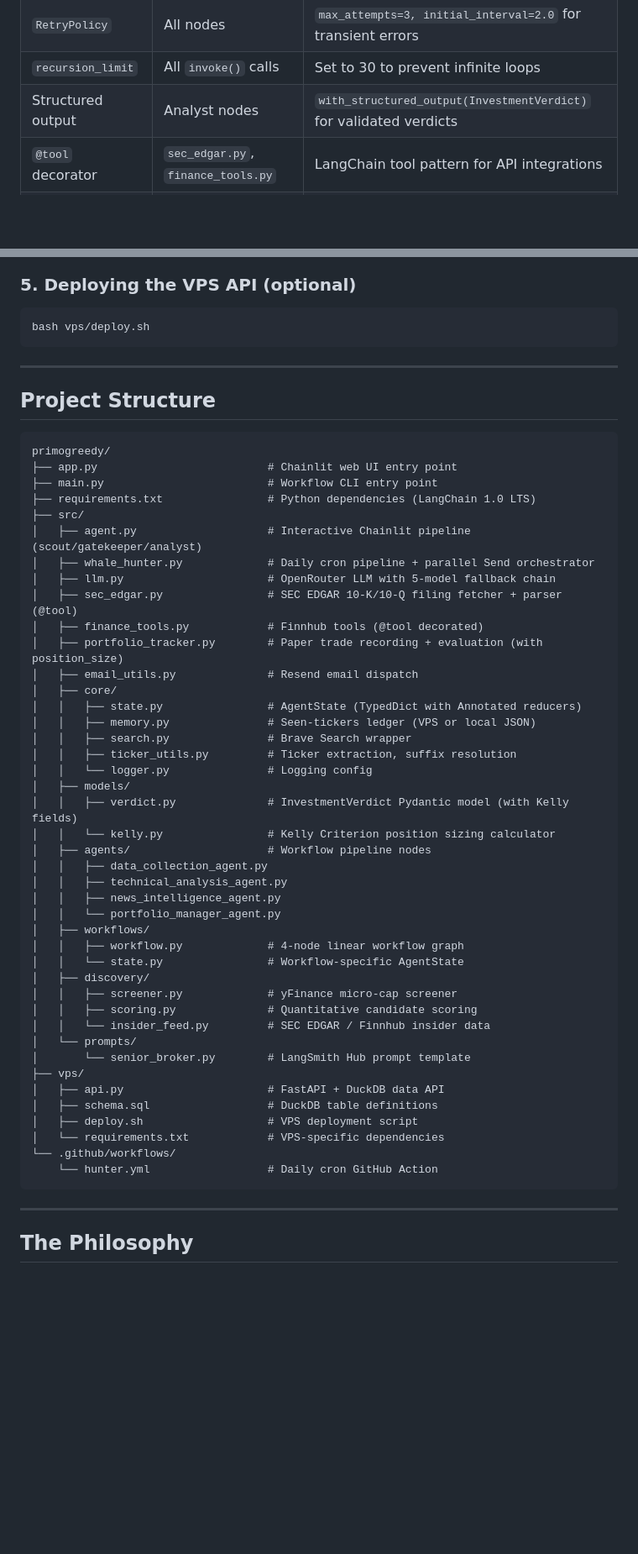
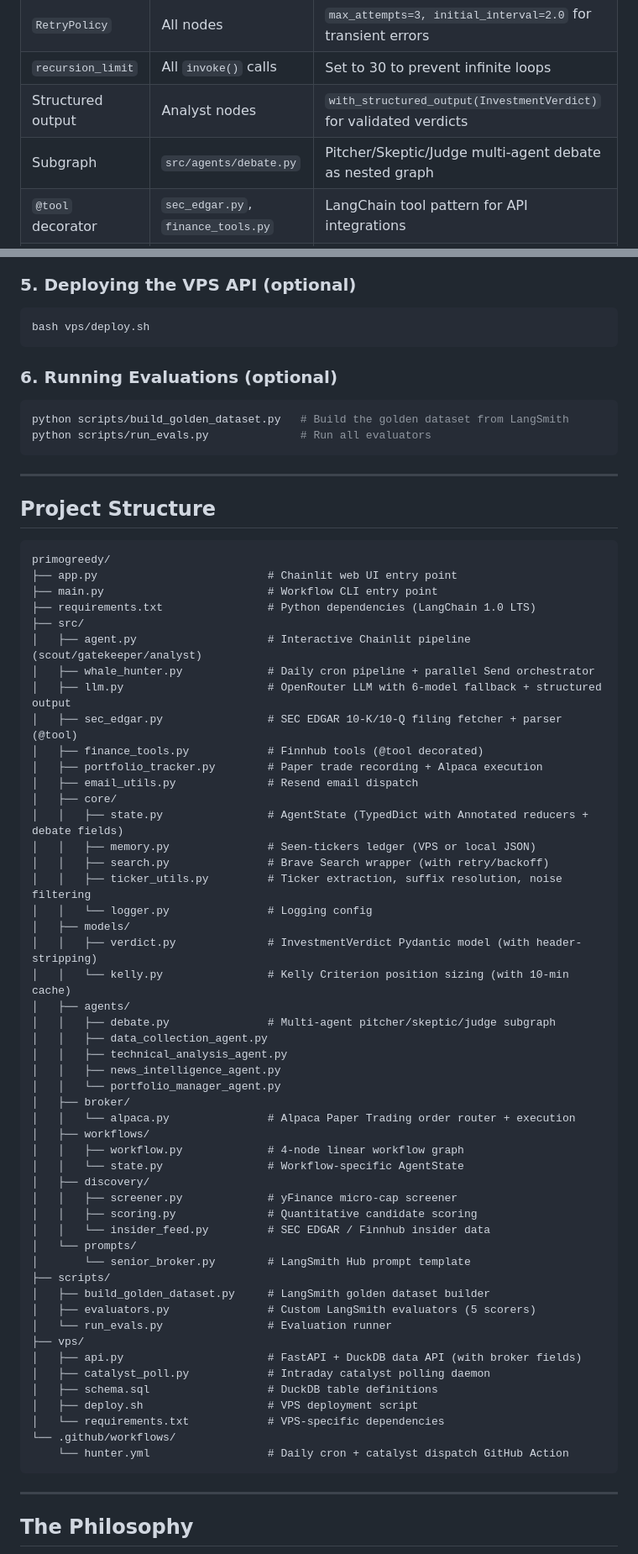
Before and after one commit to CiscoPonce/primogreedy, a Markdown page: README.md, 2 parts joined by grey strips. Shown at 84% size. Rendered like a GitHub page; blank space fills up the shorter version.

````diff
--- a/README.md
+++ b/README.md
@@ -69,6 +89,7 @@ Each `hunt_region` invokes the full per-region subgraph (scout -> gatekeeper ->
 | `RetryPolicy` | All nodes | `max_attempts=3, initial_interval=2.0` for transient errors |
 | `recursion_limit` | All `invoke()` calls | Set to 30 to prevent infinite loops |
 | Structured output | Analyst nodes | `with_structured_output(InvestmentVerdict)` for validated verdicts |
+| Subgraph | `src/agents/debate.py` | Pitcher/Skeptic/Judge multi-agent debate as nested graph |
 | `@tool` decorator | `sec_edgar.py`, `finance_tools.py` | LangChain tool pattern for API integrations |
 | `START` / `END` | All graphs | Modern entry-point API (no deprecated `set_entry_point`) |
 
@@ -160,6 +221,12 @@ python3 main.py
 bash vps/deploy.sh
 ```
 
+### 6. Running Evaluations (optional)
+```bash
+python scripts/build_golden_dataset.py   # Build the golden dataset from LangSmith
+python scripts/run_evals.py              # Run all evaluators
+```
+
 ---
 
 ## Project Structure
@@ -172,25 +239,28 @@ primogreedy/
 ├── src/
 │   ├── agent.py                    # Interactive Chainlit pipeline (scout/gatekeeper/analyst)
 │   ├── whale_hunter.py             # Daily cron pipeline + parallel Send orchestrator
-│   ├── llm.py                      # OpenRouter LLM with 5-model fallback chain
+│   ├── llm.py                      # OpenRouter LLM with 6-model fallback + structured output
 │   ├── sec_edgar.py                # SEC EDGAR 10-K/10-Q filing fetcher + parser (@tool)
 │   ├── finance_tools.py            # Finnhub tools (@tool decorated)
-│   ├── portfolio_tracker.py        # Paper trade recording + evaluation (with position_size)
+│   ├── portfolio_tracker.py        # Paper trade recording + Alpaca execution
 │   ├── email_utils.py              # Resend email dispatch
 │   ├── core/
-│   │   ├── state.py                # AgentState (TypedDict with Annotated reducers)
+│   │   ├── state.py                # AgentState (TypedDict with Annotated reducers + debate fields)
 │   │   ├── memory.py               # Seen-tickers ledger (VPS or local JSON)
-│   │   ├── search.py               # Brave Search wrapper
-│   │   ├── ticker_utils.py         # Ticker extraction, suffix resolution
+│   │   ├── search.py               # Brave Search wrapper (with retry/backoff)
+│   │   ├── ticker_utils.py         # Ticker extraction, suffix resolution, noise filtering
 │   │   └── logger.py               # Logging config
 │   ├── models/
-│   │   ├── verdict.py              # InvestmentVerdict Pydantic model (with Kelly fields)
-│   │   └── kelly.py                # Kelly Criterion position sizing calculator
-│   ├── agents/                     # Workflow pipeline nodes
+│   │   ├── verdict.py              # InvestmentVerdict Pydantic model (with header-stripping)
+│   │   └── kelly.py                # Kelly Criterion position sizing (with 10-min cache)
+│   ├── agents/
+│   │   ├── debate.py               # Multi-agent pitcher/skeptic/judge subgraph
 │   │   ├── data_collection_agent.py
 │   │   ├── technical_analysis_agent.py
 │   │   ├── news_intelligence_agent.py
 │   │   └── portfolio_manager_agent.py
+│   ├── broker/
+│   │   └── alpaca.py               # Alpaca Paper Trading order router + execution
 │   ├── workflows/
 │   │   ├── workflow.py             # 4-node linear workflow graph
 │   │   └── state.py                # Workflow-specific AgentState
@@ -200,13 +270,18 @@ primogreedy/
 │   │   └── insider_feed.py         # SEC EDGAR / Finnhub insider data
 │   └── prompts/
 │       └── senior_broker.py        # LangSmith Hub prompt template
+├── scripts/
+│   ├── build_golden_dataset.py     # LangSmith golden dataset builder
+│   ├── evaluators.py               # Custom LangSmith evaluators (5 scorers)
+│   └── run_evals.py                # Evaluation runner
 ├── vps/
-│   ├── api.py                      # FastAPI + DuckDB data API
+│   ├── api.py                      # FastAPI + DuckDB data API (with broker fields)
+│   ├── catalyst_poll.py            # Intraday catalyst polling daemon
 │   ├── schema.sql                  # DuckDB table definitions
 │   ├── deploy.sh                   # VPS deployment script
 │   └── requirements.txt            # VPS-specific dependencies
 └── .github/workflows/
-    └── hunter.yml                  # Daily cron GitHub Action
+    └── hunter.yml                  # Daily cron + catalyst dispatch GitHub Action
 ```
 
 ---
````
Also changed, not shown: other parts of README.md (+65 -5 lines).
